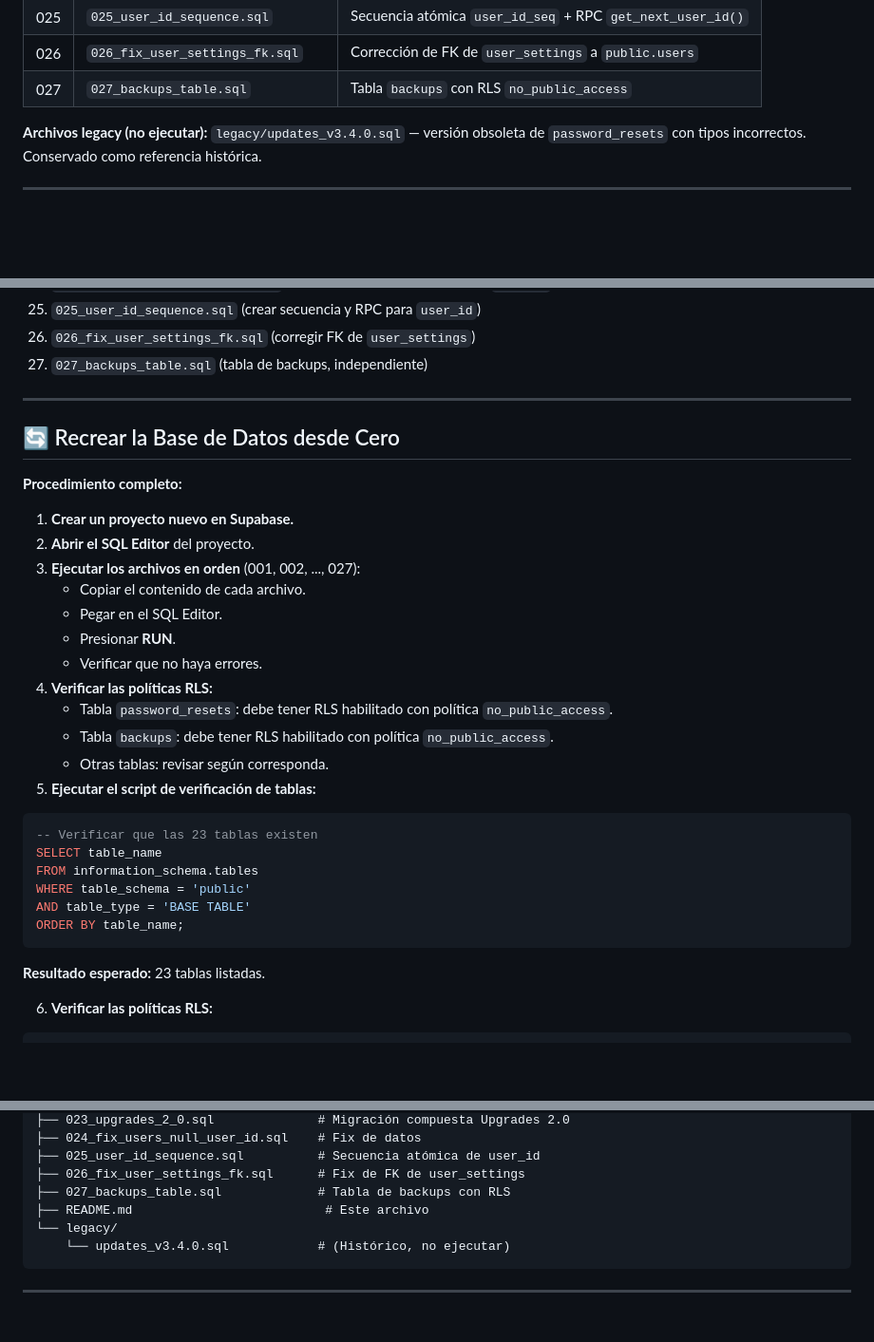
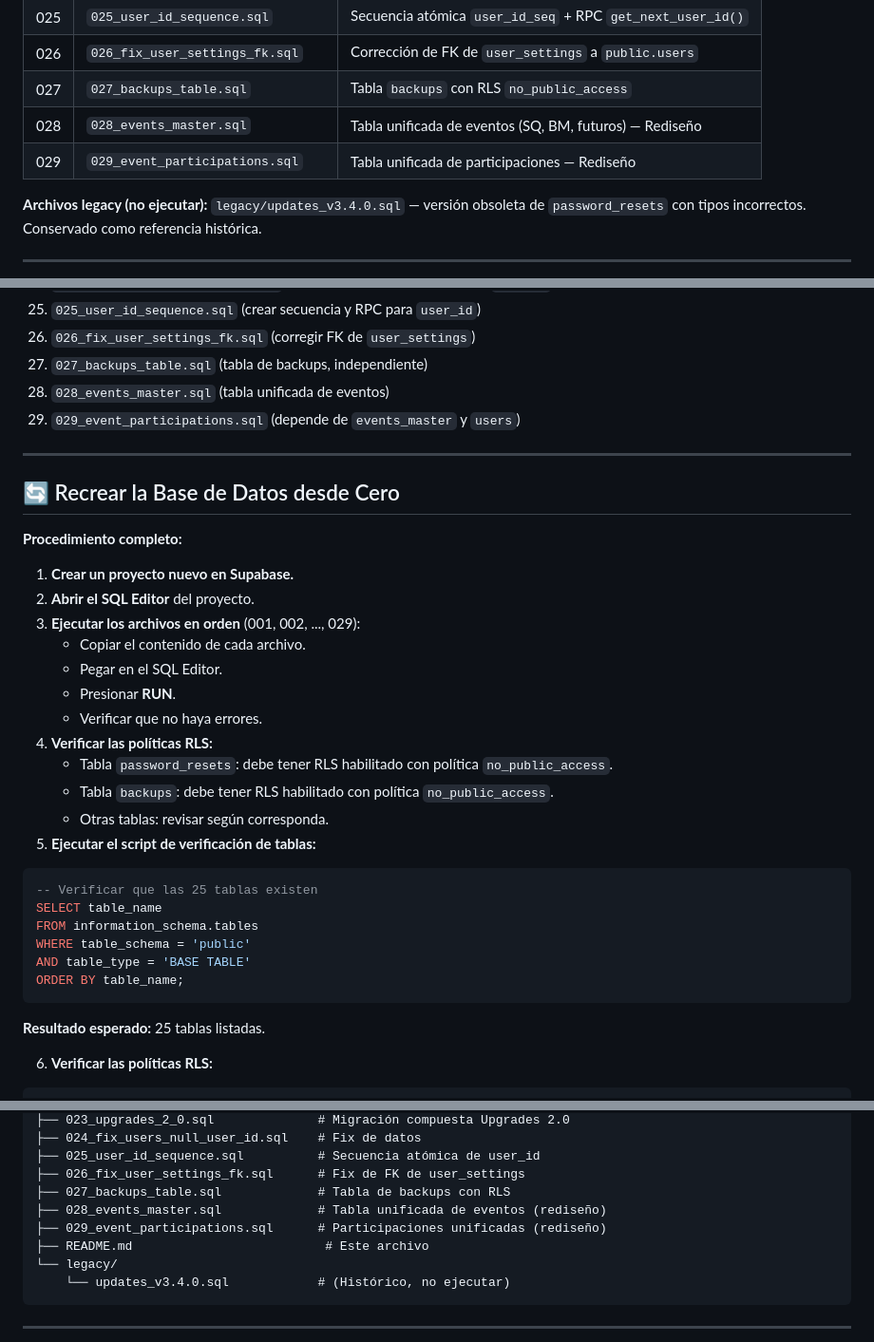
Before and after one commit to paraguayffaametalstorm-debug/ffaa-paraguay-classic, a Markdown page: sql/README.md, 3 parts joined by grey strips. Shown at 95% size. GitHub-like rendering; blank space fills up the shorter version.

Commit message:
docs(sql): actualizar README a v1.2 con archivos 028 y 029 (F1)

````diff
--- a/sql/README.md
+++ b/sql/README.md
@@ -38,6 +38,8 @@
 | 025 | `025_user_id_sequence.sql` | Secuencia atómica `user_id_seq` + RPC `get_next_user_id()` |
 | 026 | `026_fix_user_settings_fk.sql` | Corrección de FK de `user_settings` a `public.users` |
 | 027 | `027_backups_table.sql` | Tabla `backups` con RLS `no_public_access` |
+| 028 | `028_events_master.sql` | Tabla unificada de eventos (SQ, BM, futuros) — Rediseño |
+| 029 | `029_event_participations.sql` | Tabla unificada de participaciones — Rediseño |
 
 **Archivos legacy (no ejecutar):** `legacy/updates_v3.4.0.sql` — versión obsoleta de `password_resets` con tipos incorrectos. Conservado como referencia histórica.
 
@@ -74,6 +76,8 @@ Los archivos deben ejecutarse **en orden numérico ascendente** (001, 002, 003,
 25. `025_user_id_sequence.sql` (crear secuencia y RPC para `user_id`)
 26. `026_fix_user_settings_fk.sql` (corregir FK de `user_settings`)
 27. `027_backups_table.sql` (tabla de backups, independiente)
+28. `028_events_master.sql` (tabla unificada de eventos)
+29. `029_event_participations.sql` (depende de `events_master` y `users`)
 
 ---
 
@@ -83,7 +87,7 @@ Los archivos deben ejecutarse **en orden numérico ascendente** (001, 002, 003,
 
 1. **Crear un proyecto nuevo en Supabase.**
 2. **Abrir el SQL Editor** del proyecto.
-3. **Ejecutar los archivos en orden** (001, 002, ..., 027):
+3. **Ejecutar los archivos en orden** (001, 002, ..., 029):
    - Copiar el contenido de cada archivo.
    - Pegar en el SQL Editor.
    - Presionar **RUN**.
@@ -95,7 +99,7 @@ Los archivos deben ejecutarse **en orden numérico ascendente** (001, 002, 003,
 5. **Ejecutar el script de verificación de tablas:**
 
 ```sql
--- Verificar que las 23 tablas existen
+-- Verificar que las 25 tablas existen
 SELECT table_name
 FROM information_schema.tables
 WHERE table_schema = 'public'
@@ -103,7 +107,7 @@ AND table_type = 'BASE TABLE'
 ORDER BY table_name;
 ```
 
-**Resultado esperado:** 23 tablas listadas.
+**Resultado esperado:** 25 tablas listadas.
 
 6. **Verificar las políticas RLS:**
 
@@ -189,6 +193,8 @@ sql/
 ├── 025_user_id_sequence.sql          # Secuencia atómica de user_id
 ├── 026_fix_user_settings_fk.sql      # Fix de FK de user_settings
 ├── 027_backups_table.sql             # Tabla de backups con RLS
+├── 028_events_master.sql             # Tabla unificada de eventos (rediseño)
+├── 029_event_participations.sql      # Participaciones unificadas (rediseño)
 ├── README.md                          # Este archivo
 └── legacy/
     └── updates_v3.4.0.sql            # (Histórico, no ejecutar)
````
Also changed, not shown: other parts of sql/README.md (+3 -2 lines).
